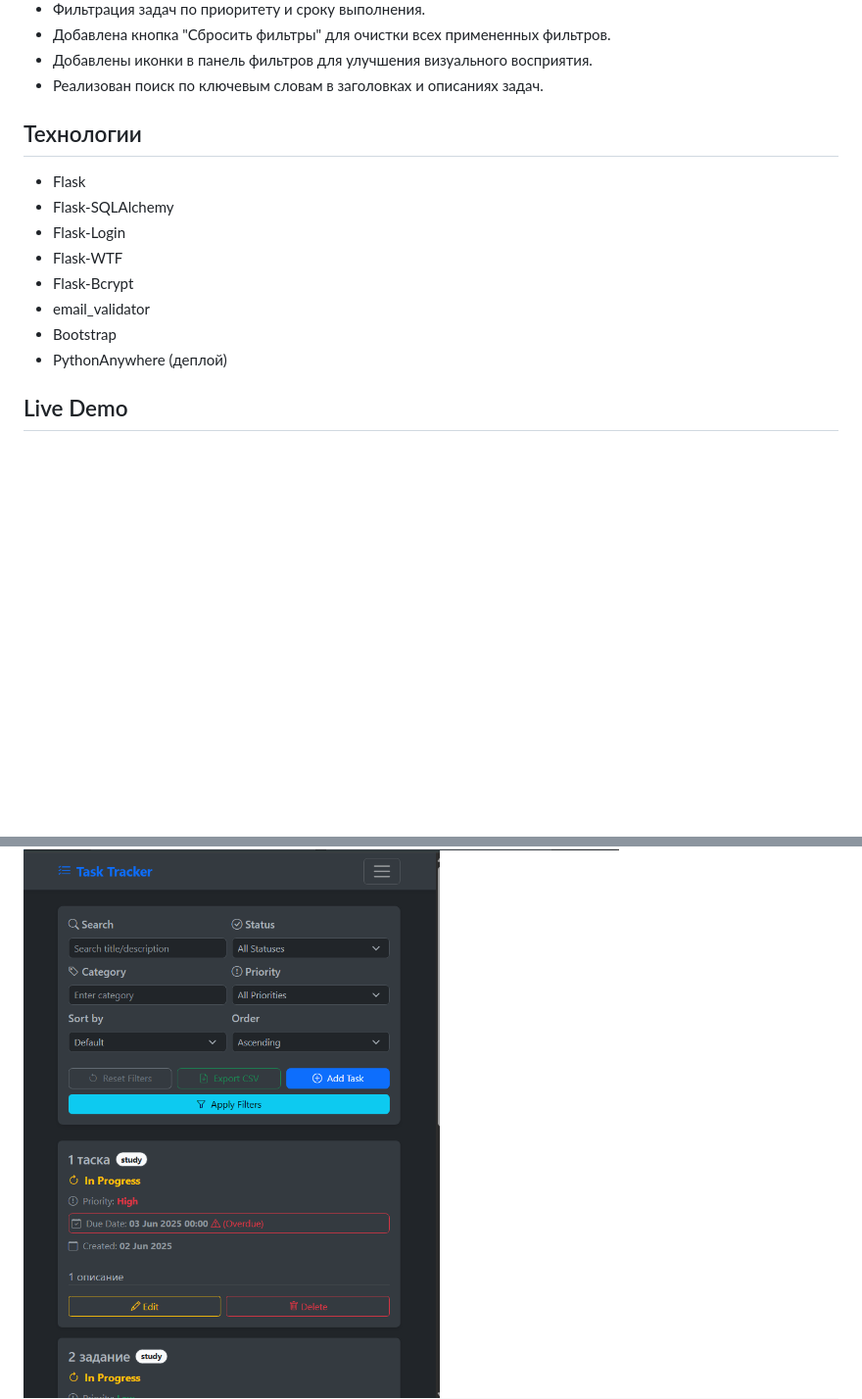
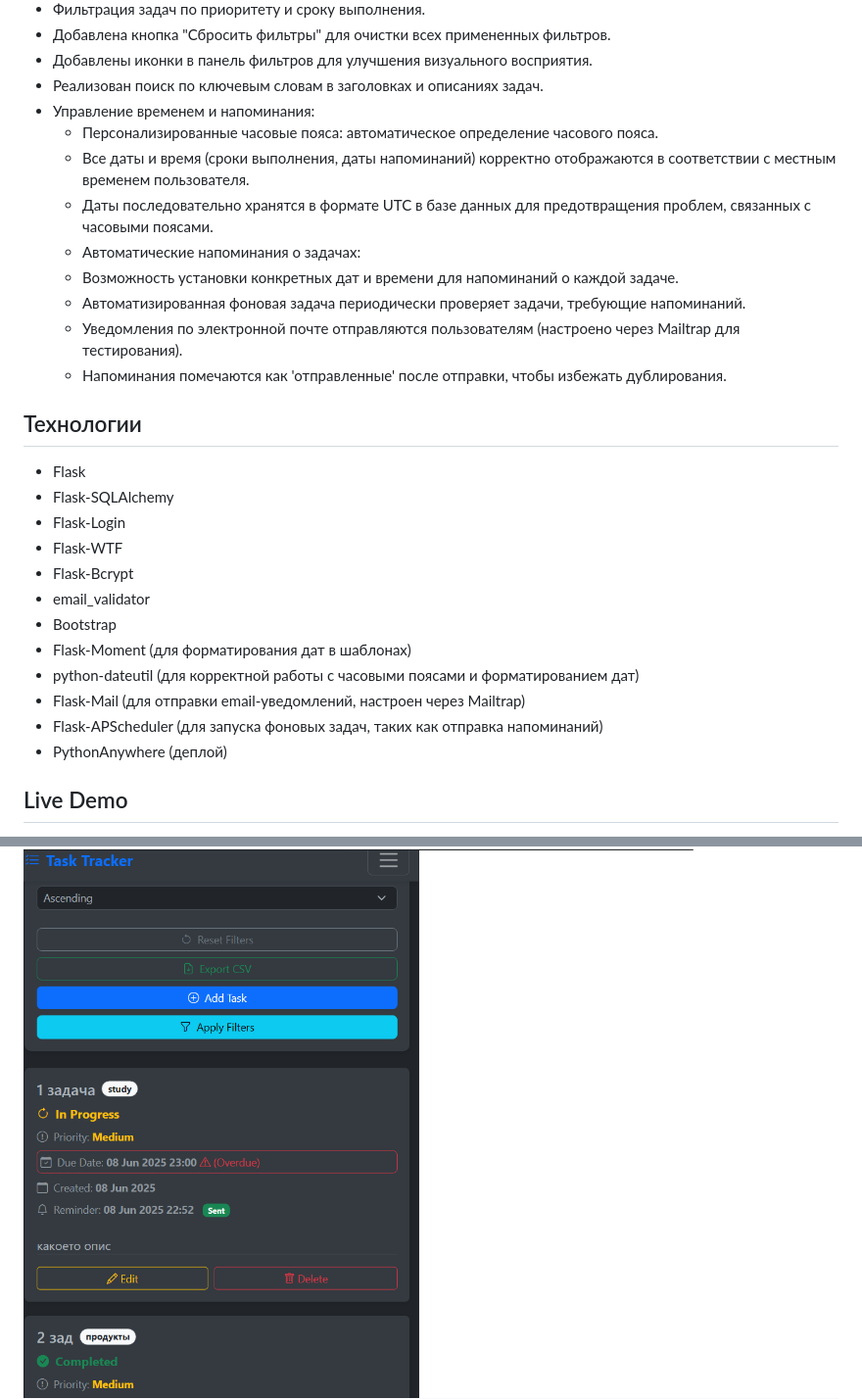
Before and after one commit to svladimir1010/Task-Tracker, a Markdown page: README.md, 2 parts joined by grey strips. Shown: that part at 98% size. Rendered like a GitHub page; pictures changed too: screenshots/main_mobile.png, screenshots/main_tablet.png; blank space fills up the shorter version.

Commit message:
Update README and screenshots

```diff
--- a/README.md
+++ b/README.md
@@ -36,7 +36,15 @@ Task Tracker — веб-приложение для управления зад
 - Добавлена кнопка "Сбросить фильтры" для очистки всех примененных фильтров.
 - Добавлены иконки в панель фильтров для улучшения визуального восприятия.
 - Реализован поиск по ключевым словам в заголовках и описаниях задач.
-
+- Управление временем и напоминания:
+    * Персонализированные часовые пояса: автоматическое определение часового пояса.
+    * Все даты и время (сроки выполнения, даты напоминаний) корректно отображаются в соответствии с местным временем пользователя.
+    * Даты последовательно хранятся в формате UTC в базе данных для предотвращения проблем, связанных с часовыми поясами.
+    *  Автоматические напоминания о задачах:
+    * Возможность установки конкретных дат и времени для напоминаний о каждой задаче.
+    * Автоматизированная фоновая задача периодически проверяет задачи, требующие напоминаний.
+    * Уведомления по электронной почте отправляются пользователям (настроено через Mailtrap для тестирования).
+    * Напоминания помечаются как 'отправленные' после отправки, чтобы избежать дублирования.
 
 
 ## Технологии
@@ -47,6 +55,10 @@ Task Tracker — веб-приложение для управления зад
 - Flask-Bcrypt
 - email_validator
 - Bootstrap
+- Flask-Moment (для форматирования дат в шаблонах)
+- python-dateutil (для корректной работы с часовыми поясами и форматированием дат)
+- Flask-Mail (для отправки email-уведомлений, настроен через Mailtrap)
+- Flask-APScheduler (для запуска фоновых задач, таких как отправка напоминаний)
 - PythonAnywhere (деплой)
 
 ## Live Demo
```
Also changed, not shown: screenshots/main.png.
